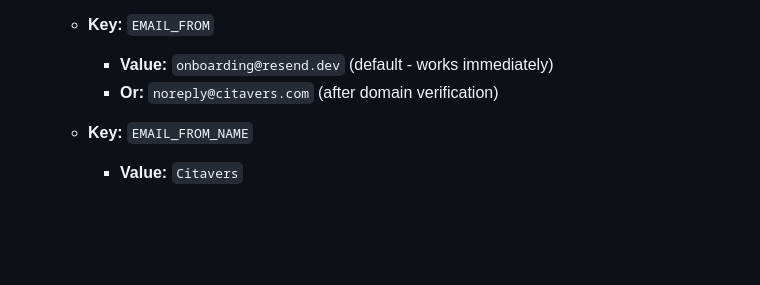
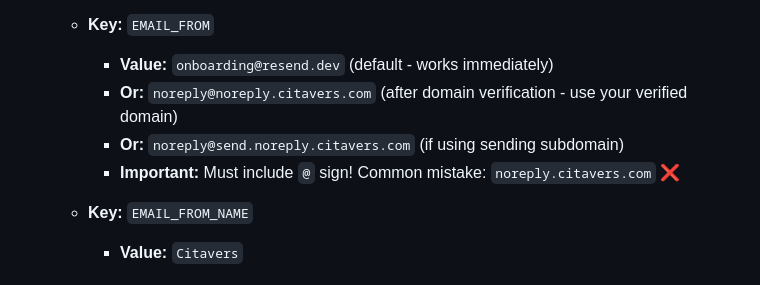
Before and after one commit to Hemrem19/emresarchive, a Markdown page: backend/RAILWAY_ENV_VARS.md, the part around the change. Rendered like a GitHub page; blank space fills up the shorter version.

```diff
--- a/backend/RAILWAY_ENV_VARS.md
+++ b/backend/RAILWAY_ENV_VARS.md
@@ -32,7 +32,9 @@ EMAIL_FROM_NAME=Citavers
 
    - **Key:** `EMAIL_FROM`
      - **Value:** `onboarding@resend.dev` (default - works immediately)
-     - **Or:** `noreply@citavers.com` (after domain verification)
+     - **Or:** `noreply@noreply.citavers.com` (after domain verification - use your verified domain)
+     - **Or:** `noreply@send.noreply.citavers.com` (if using sending subdomain)
+     - **Important:** Must include `@` sign! Common mistake: `noreply.citavers.com` ❌
 
    - **Key:** `EMAIL_FROM_NAME`
      - **Value:** `Citavers`
```
Also changed, not shown: backend/EMAIL_SETUP.md (+6 -1 lines).
